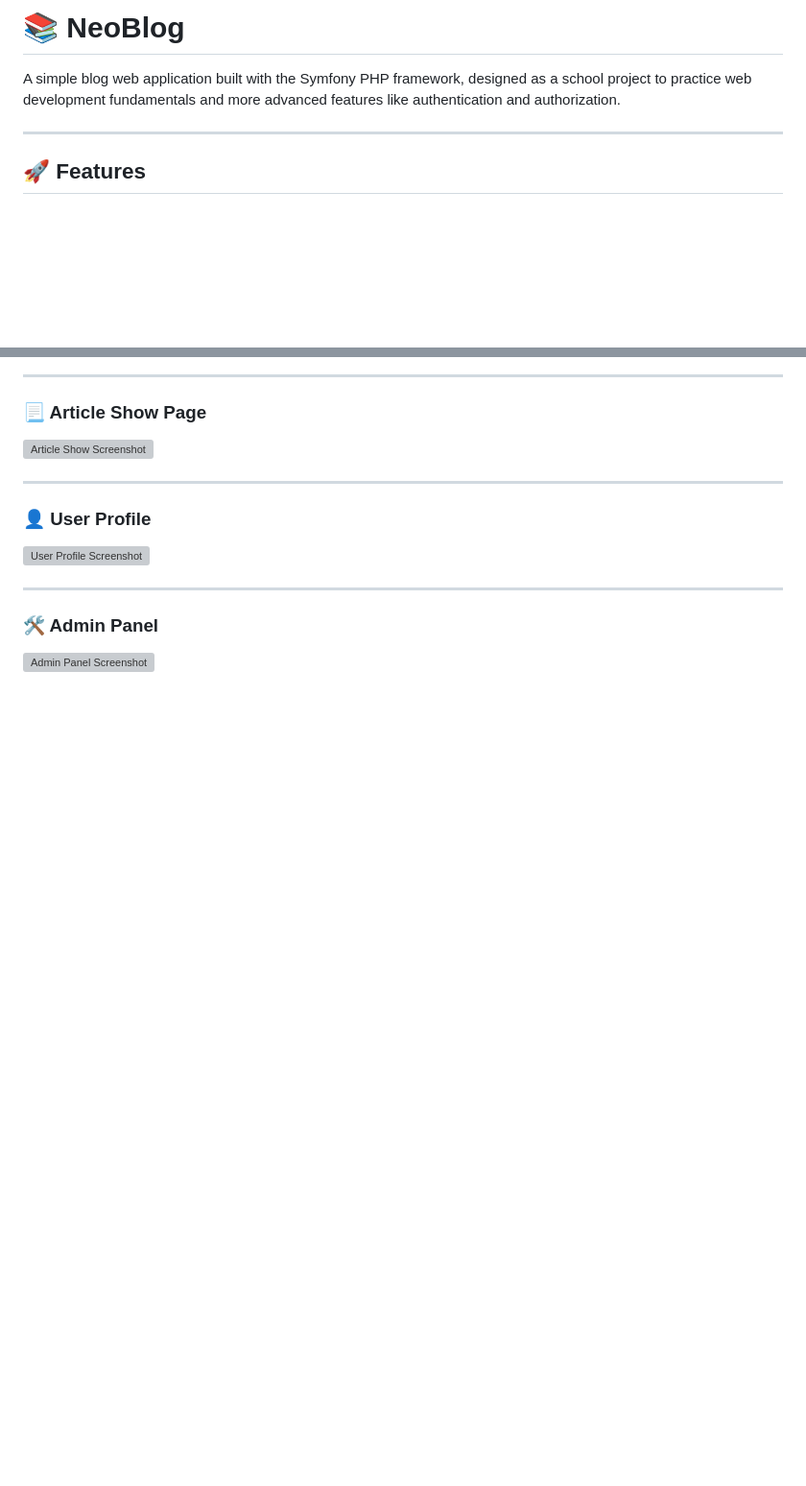
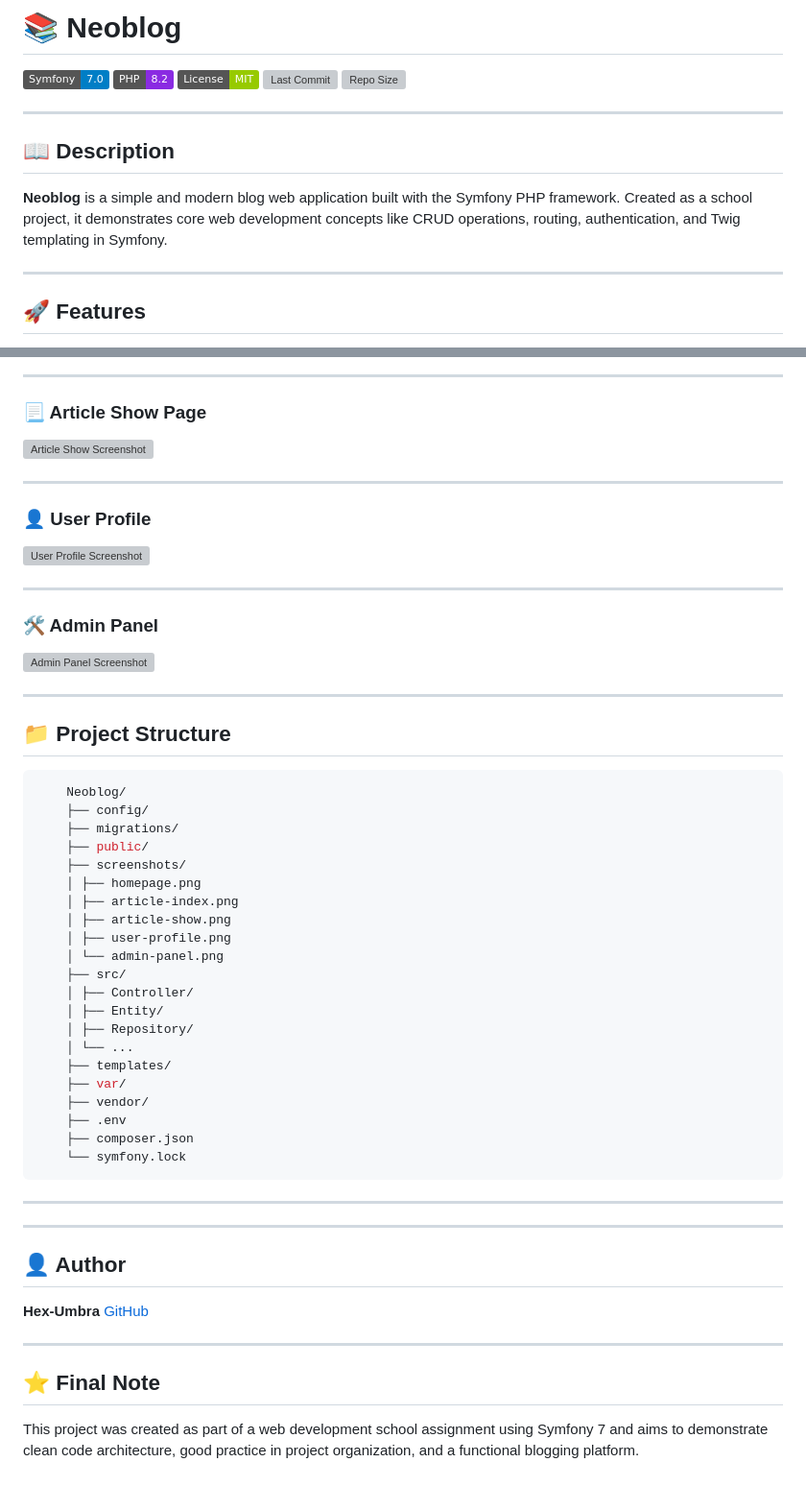
Before and after one commit to Hex-Umbra/Blog_Symfony, a Markdown page: README.md, 2 parts joined by grey strips. Shown at 96% size. Rendered like a GitHub page; badges without logos; blank space fills up the shorter version; grey boxes are pictures that could not be loaded.

Commit message:
`feat: updated README.md with new badges, description, and project structure`

````diff
--- a/README.md
+++ b/README.md
@@ -1,6 +1,16 @@
-# 📚 NeoBlog
+# 📚 Neoblog
 
-A simple blog web application built with the Symfony PHP framework, designed as a school project to practice web development fundamentals and more advanced features like authentication and authorization.
+[![Symfony](https://img.shields.io/badge/Symfony-7.0-blue?logo=symfony)](https://symfony.com/)
+[![PHP](https://img.shields.io/badge/PHP-8.2-blueviolet?logo=php)](https://www.php.net/)
+[![License](https://img.shields.io/badge/License-MIT-green)](LICENSE)
+[![Last Commit](https://img.shields.io/github/last-commit/yourusername/Neoblog)](https://github.com/yourusername/Neoblog/commits/main)
+[![Repo Size](https://img.shields.io/github/repo-size/yourusername/Neoblog)](https://github.com/yourusername/Neoblog)
+
+---
+
+## 📖 Description
+
+**Neoblog** is a simple and modern blog web application built with the Symfony PHP framework. Created as a school project, it demonstrates core web development concepts like CRUD operations, routing, authentication, and Twig templating in Symfony.
 
 ---
 
@@ -91,7 +101,47 @@ Access the project at http://127.0.0.1:8000
 
 ![Admin Panel Screenshot](screenshots/admin_panel.png)
 
+---
 
+## 📁 Project Structure
+
+```css
+    Neoblog/
+    ├── config/
+    ├── migrations/
+    ├── public/
+    ├── screenshots/
+    │ ├── homepage.png
+    │ ├── article-index.png
+    │ ├── article-show.png
+    │ ├── user-profile.png
+    │ └── admin-panel.png
+    ├── src/
+    │ ├── Controller/
+    │ ├── Entity/
+    │ ├── Repository/
+    │ └── ...
+    ├── templates/
+    ├── var/
+    ├── vendor/
+    ├── .env
+    ├── composer.json
+    └── symfony.lock
+```
+ ---
+
+---
+
+## 👤 Author
+
+**Hex-Umbra**
+[GitHub](https://github.com/Hex-Umbra)
+
+---
+
+## ⭐️ Final Note
+
+This project was created as part of a web development school assignment using Symfony 7 and aims to demonstrate clean code architecture, good practice in project organization, and a functional blogging platform.
 
 
 
````
